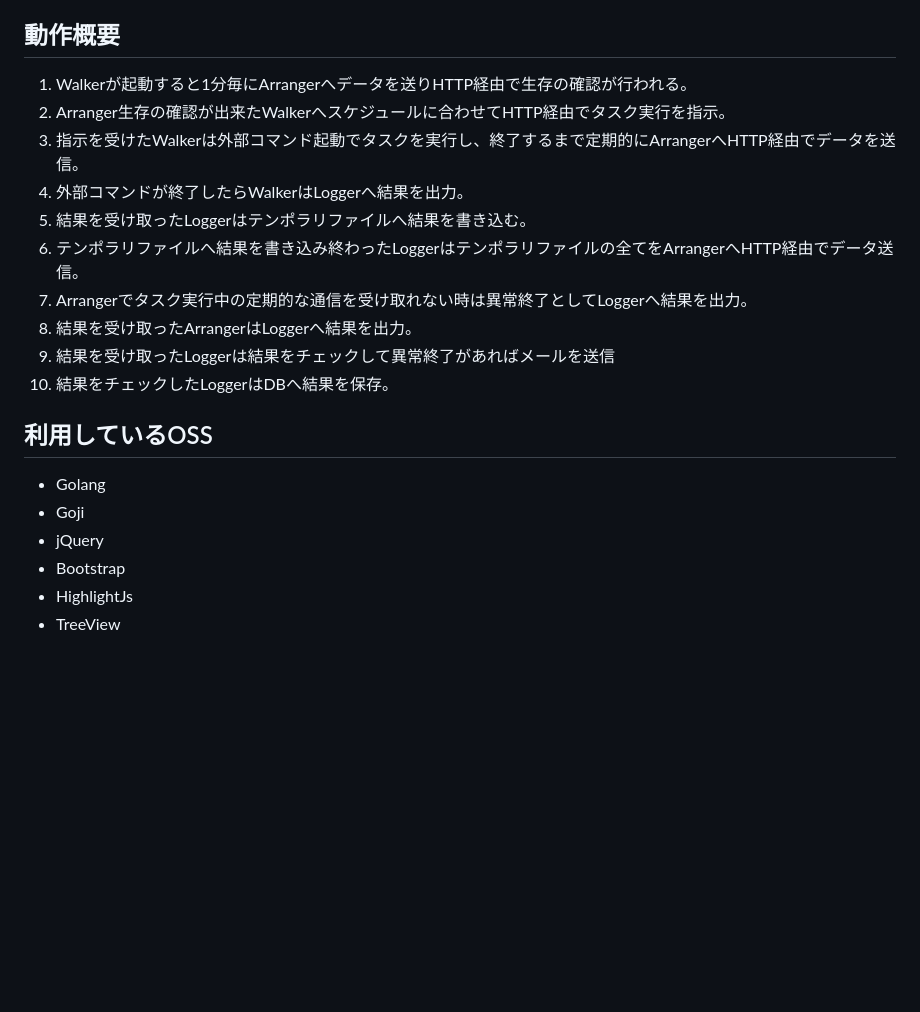
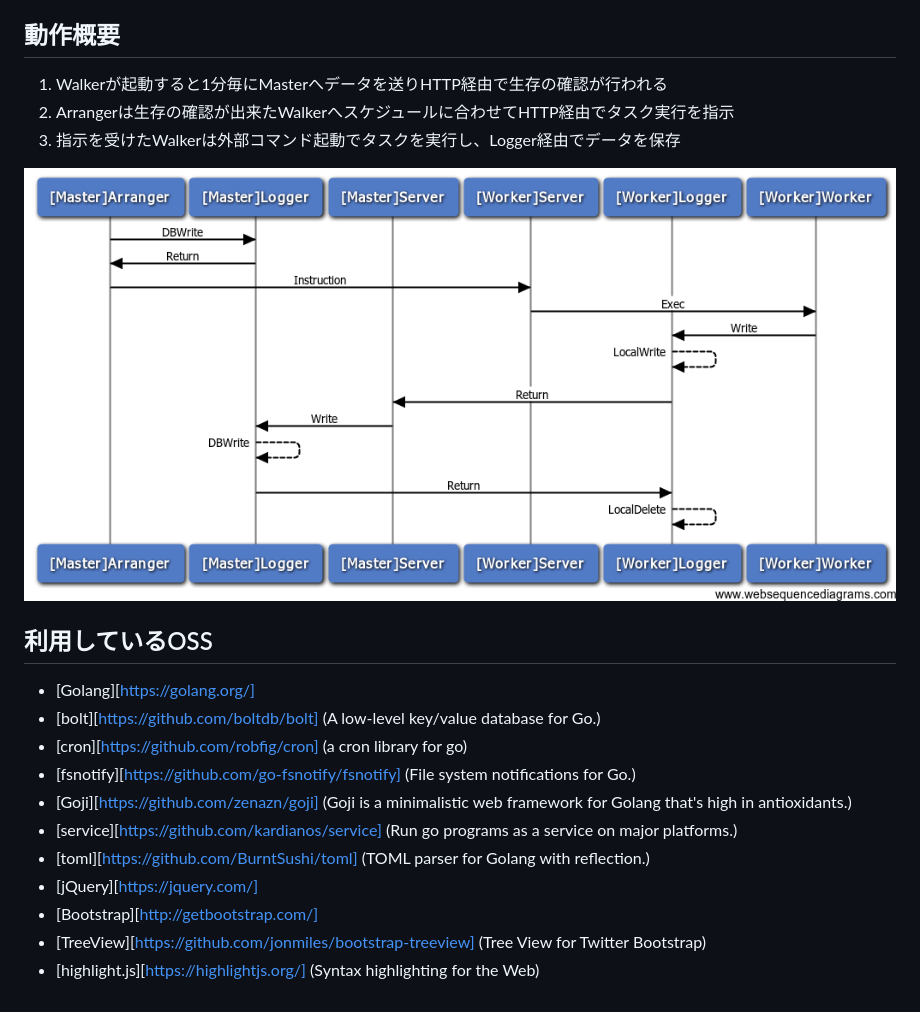
Before and after one commit to nobuhito/HighBatch, a Markdown page: README.md, the part around the change. GitHub-like rendering; pictures changed too: doc/sequence.png (added); blank space fills up the shorter version.

Commit message:
README.mdの調整

```diff
--- a/README.md
+++ b/README.md
@@ -38,22 +38,22 @@ MasterとWorkerは以下のコンポーネントからなる。
 
 ## 動作概要
 
-1. Walkerが起動すると1分毎にArrangerへデータを送りHTTP経由で生存の確認が行われる。
-1. Arranger生存の確認が出来たWalkerへスケジュールに合わせてHTTP経由でタスク実行を指示。
-1. 指示を受けたWalkerは外部コマンド起動でタスクを実行し、終了するまで定期的にArrangerへHTTP経由でデータを送信。
-1. 外部コマンドが終了したらWalkerはLoggerへ結果を出力。
-1. 結果を受け取ったLoggerはテンポラリファイルへ結果を書き込む。
-1. テンポラリファイルへ結果を書き込み終わったLoggerはテンポラリファイルの全てをArrangerへHTTP経由でデータ送信。
-1. Arrangerでタスク実行中の定期的な通信を受け取れない時は異常終了としてLoggerへ結果を出力。
-1. 結果を受け取ったArrangerはLoggerへ結果を出力。
-1. 結果を受け取ったLoggerは結果をチェックして異常終了があればメールを送信
-1. 結果をチェックしたLoggerはDBへ結果を保存。
+1. Walkerが起動すると1分毎にMasterへデータを送りHTTP経由で生存の確認が行われる
+1. Arrangerは生存の確認が出来たWalkerへスケジュールに合わせてHTTP経由でタスク実行を指示
+1. 指示を受けたWalkerは外部コマンド起動でタスクを実行し、Logger経由でデータを保存
+
+![sequence](doc/sequence.png)
 
 ## 利用しているOSS
 
-- Golang
-- Goji
-- jQuery
-- Bootstrap
-- HighlightJs
-- TreeView
+- [Golang][https://golang.org/]
+- [bolt][https://github.com/boltdb/bolt] (A low-level key/value database for Go.)
+- [cron][https://github.com/robfig/cron] (a cron library for go)
+- [fsnotify][https://github.com/go-fsnotify/fsnotify] (File system notifications for Go.)
+- [Goji][https://github.com/zenazn/goji] (Goji is a minimalistic web framework for Golang that's high in antioxidants.)
+- [service][https://github.com/kardianos/service] (Run go programs as a service on major platforms.)
+- [toml][https://github.com/BurntSushi/toml] (TOML parser for Golang with reflection.)
+- [jQuery][https://jquery.com/]
+- [Bootstrap][http://getbootstrap.com/]
+- [TreeView][https://github.com/jonmiles/bootstrap-treeview] (Tree View for Twitter Bootstrap)
+- [highlight.js][https://highlightjs.org/] (Syntax highlighting for the Web)
```
Also changed, not shown: 1 other file.
